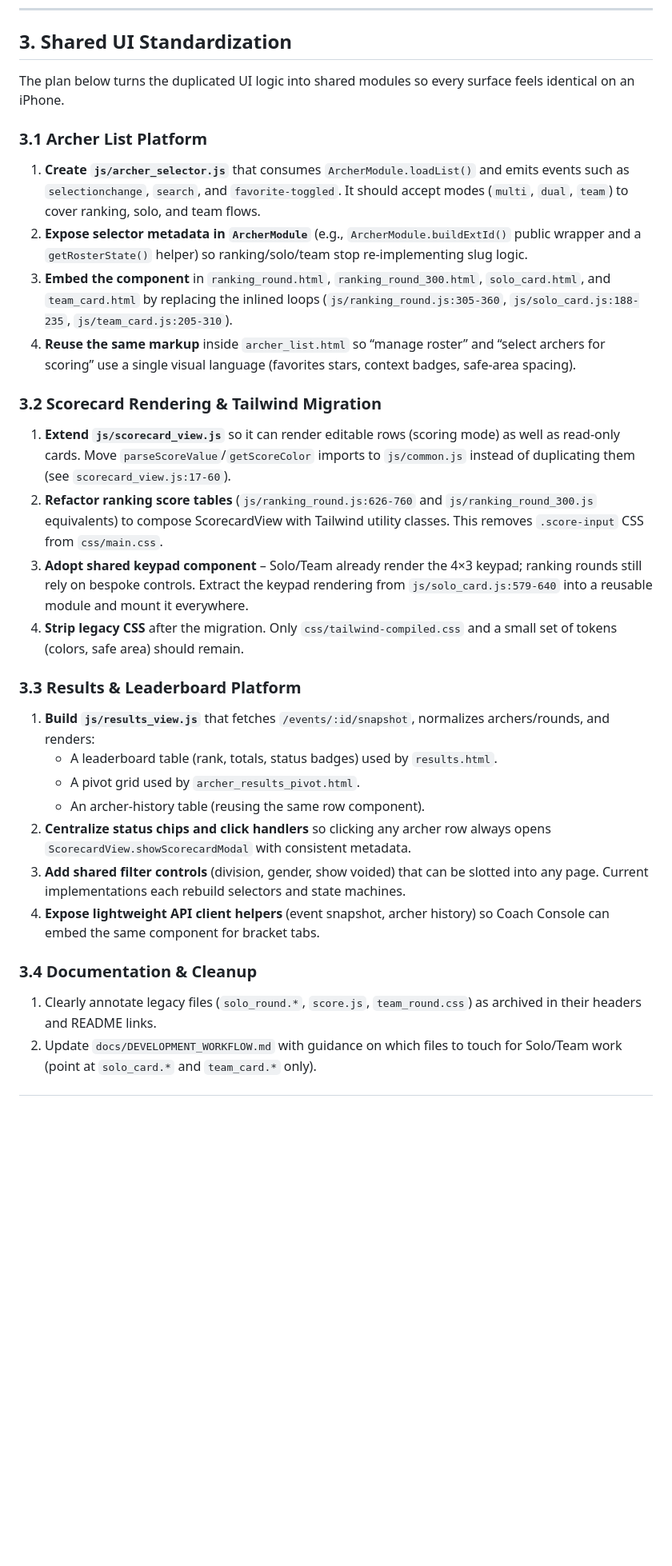
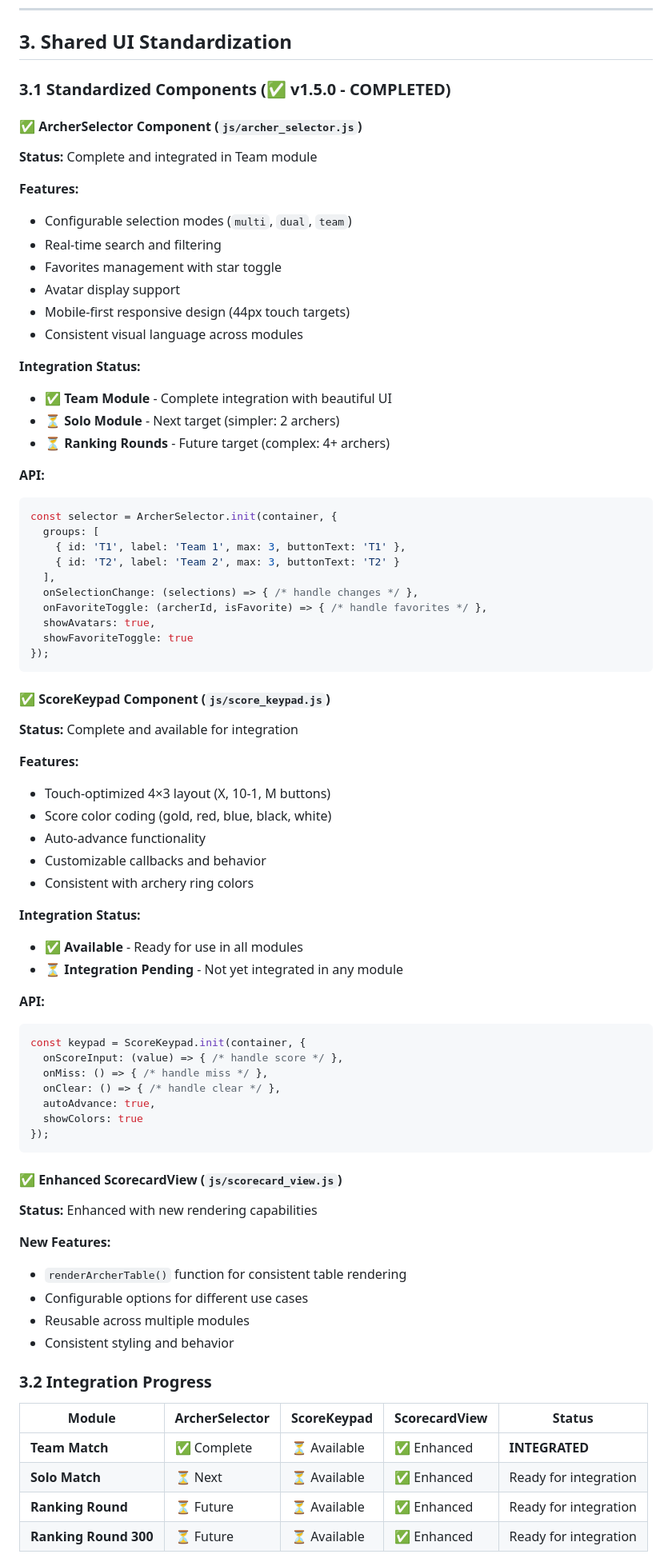
Before and after one commit to Tryentist-1/wdv, a Markdown page: docs/APP_ARCHITECTURE_AND_INTEGRATION_STRATEGY.md, the part around one of its changes. Shown at 80% size. Drawn GitHub-style; blank space fills up the shorter version.

````diff
--- a/docs/APP_ARCHITECTURE_AND_INTEGRATION_STRATEGY.md
+++ b/docs/APP_ARCHITECTURE_AND_INTEGRATION_STRATEGY.md
@@ -209,29 +217,78 @@ Phase 2 delivered full-stack Solo/Team integration. The next bottleneck is UI co
 
 ## 3. Shared UI Standardization <a id="shared-ui-standardization"></a>
 
-The plan below turns the duplicated UI logic into shared modules so every surface feels identical on an iPhone.
+### 3.1 Standardized Components (✅ v1.5.0 - COMPLETED)
 
-### 3.1 Archer List Platform
-1. **Create `js/archer_selector.js`** that consumes `ArcherModule.loadList()` and emits events such as `selectionchange`, `search`, and `favorite-toggled`. It should accept modes (`multi`, `dual`, `team`) to cover ranking, solo, and team flows.
-2. **Expose selector metadata in `ArcherModule`** (e.g., `ArcherModule.buildExtId()` public wrapper and a `getRosterState()` helper) so ranking/solo/team stop re-implementing slug logic.
-3. **Embed the component** in `ranking_round.html`, `ranking_round_300.html`, `solo_card.html`, and `team_card.html` by replacing the inlined loops (`js/ranking_round.js:305-360`, `js/solo_card.js:188-235`, `js/team_card.js:205-310`).
-4. **Reuse the same markup** inside `archer_list.html` so “manage roster” and “select archers for scoring” use a single visual language (favorites stars, context badges, safe-area spacing).
+#### ✅ ArcherSelector Component (`js/archer_selector.js`)
+**Status:** Complete and integrated in Team module
 
-### 3.2 Scorecard Rendering & Tailwind Migration
-1. **Extend `js/scorecard_view.js`** so it can render editable rows (scoring mode) as well as read-only cards. Move `parseScoreValue`/`getScoreColor` imports to `js/common.js` instead of duplicating them (see `scorecard_view.js:17-60`).
-2. **Refactor ranking score tables** (`js/ranking_round.js:626-760` and `js/ranking_round_300.js` equivalents) to compose ScorecardView with Tailwind utility classes. This removes `.score-input` CSS from `css/main.css`.
-3. **Adopt shared keypad component** – Solo/Team already render the 4×3 keypad; ranking rounds still rely on bespoke controls. Extract the keypad rendering from `js/solo_card.js:579-640` into a reusable module and mount it everywhere.
-4. **Strip legacy CSS** after the migration. Only `css/tailwind-compiled.css` and a small set of tokens (colors, safe area) should remain.
+**Features:**
+- Configurable selection modes (`multi`, `dual`, `team`)
+- Real-time search and filtering
+- Favorites management with star toggle
+- Avatar display support
+- Mobile-first responsive design (44px touch targets)
+- Consistent visual language across modules
 
-### 3.3 Results & Leaderboard Platform
-1. **Build `js/results_view.js`** that fetches `/events/:id/snapshot`, normalizes archers/rounds, and renders:
-   - A leaderboard table (rank, totals, status badges) used by `results.html`.
-   - A pivot grid used by `archer_results_pivot.html`.
-   - An archer-history table (reusing the same row component).
-2. **Centralize status chips and click handlers** so clicking any archer row always opens `ScorecardView.showScorecardModal` with consistent metadata.
-3. **Add shared filter controls** (division, gender, show voided) that can be slotted into any page. Current implementations each rebuild selectors and state machines.
-4. **Expose lightweight API client helpers** (event snapshot, archer history) so Coach Console can embed the same component for bracket tabs.
+**Integration Status:**
+- ✅ **Team Module** - Complete integration with beautiful UI
+- ⏳ **Solo Module** - Next target (simpler: 2 archers)
+- ⏳ **Ranking Rounds** - Future target (complex: 4+ archers)
 
-### 3.4 Documentation & Cleanup
-1. Clearly annotate legacy files (`solo_round.*`, `score.js`, `team_round.css`) as archived in their headers and README links.
-2. Update `docs/DEVELOPMENT_WORKFLOW.md` with guidance on which files to touch for Solo/Team work (point at `solo_card.*` and `team_card.*` only).
+**API:**
+```javascript
+const selector = ArcherSelector.init(container, {
+  groups: [
+    { id: 'T1', label: 'Team 1', max: 3, buttonText: 'T1' },
+    { id: 'T2', label: 'Team 2', max: 3, buttonText: 'T2' }
+  ],
+  onSelectionChange: (selections) => { /* handle changes */ },
+  onFavoriteToggle: (archerId, isFavorite) => { /* handle favorites */ },
+  showAvatars: true,
+  showFavoriteToggle: true
+});
+```
+
+#### ✅ ScoreKeypad Component (`js/score_keypad.js`)
+**Status:** Complete and available for integration
+
+**Features:**
+- Touch-optimized 4×3 layout (X, 10-1, M buttons)
+- Score color coding (gold, red, blue, black, white)
+- Auto-advance functionality
+- Customizable callbacks and behavior
+- Consistent with archery ring colors
+
+**Integration Status:**
+- ✅ **Available** - Ready for use in all modules
+- ⏳ **Integration Pending** - Not yet integrated in any module
+
+**API:**
+```javascript
+const keypad = ScoreKeypad.init(container, {
+  onScoreInput: (value) => { /* handle score */ },
+  onMiss: () => { /* handle miss */ },
+  onClear: () => { /* handle clear */ },
+  autoAdvance: true,
+  showColors: true
+});
+```
+
+#### ✅ Enhanced ScorecardView (`js/scorecard_view.js`)
+**Status:** Enhanced with new rendering capabilities
+
+**New Features:**
+- `renderArcherTable()` function for consistent table rendering
+- Configurable options for different use cases
+- Reusable across multiple modules
+- Consistent styling and behavior
+
+### 3.2 Integration Progress
+
+| Module | ArcherSelector | ScoreKeypad | ScorecardView | Status |
+|--------|----------------|-------------|---------------|--------|
+| **Team Match** | ✅ Complete | ⏳ Available | ✅ Enhanced | **INTEGRATED** |
+| **Solo Match** | ⏳ Next | ⏳ Available | ✅ Enhanced | Ready for integration |
+| **Ranking Round** | ⏳ Future | ⏳ Available | ✅ Enhanced | Ready for integration |
+| **Ranking Round 300** | ⏳ Future | ⏳ Available | ✅ Enhanced | Ready for integration |
+
````
Also changed, not shown: other parts of docs/APP_ARCHITECTURE_AND_INTEGRATION_STRATEGY.md (+74 -17 lines), QUICK_START_LOCAL.md (+33 -0 lines), README.md (+38 -9 lines).
